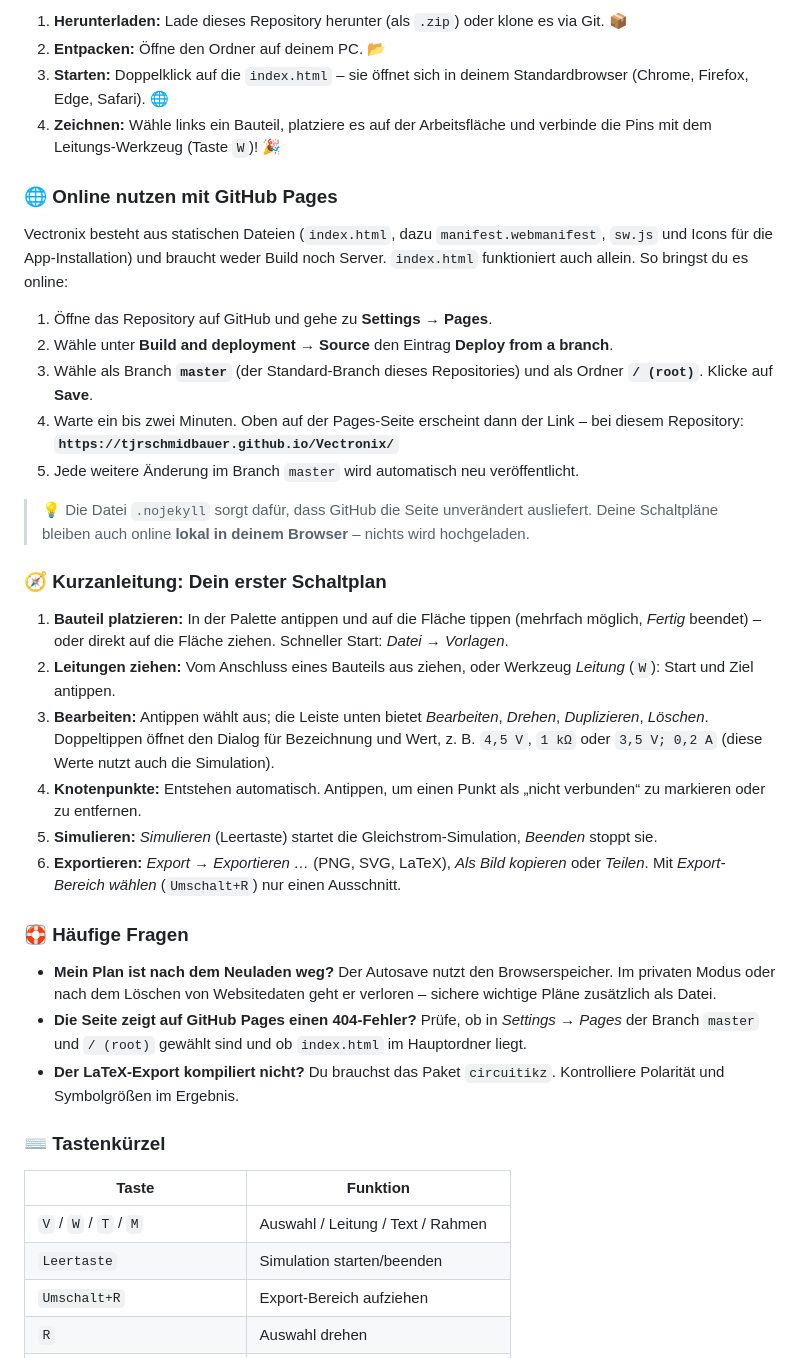
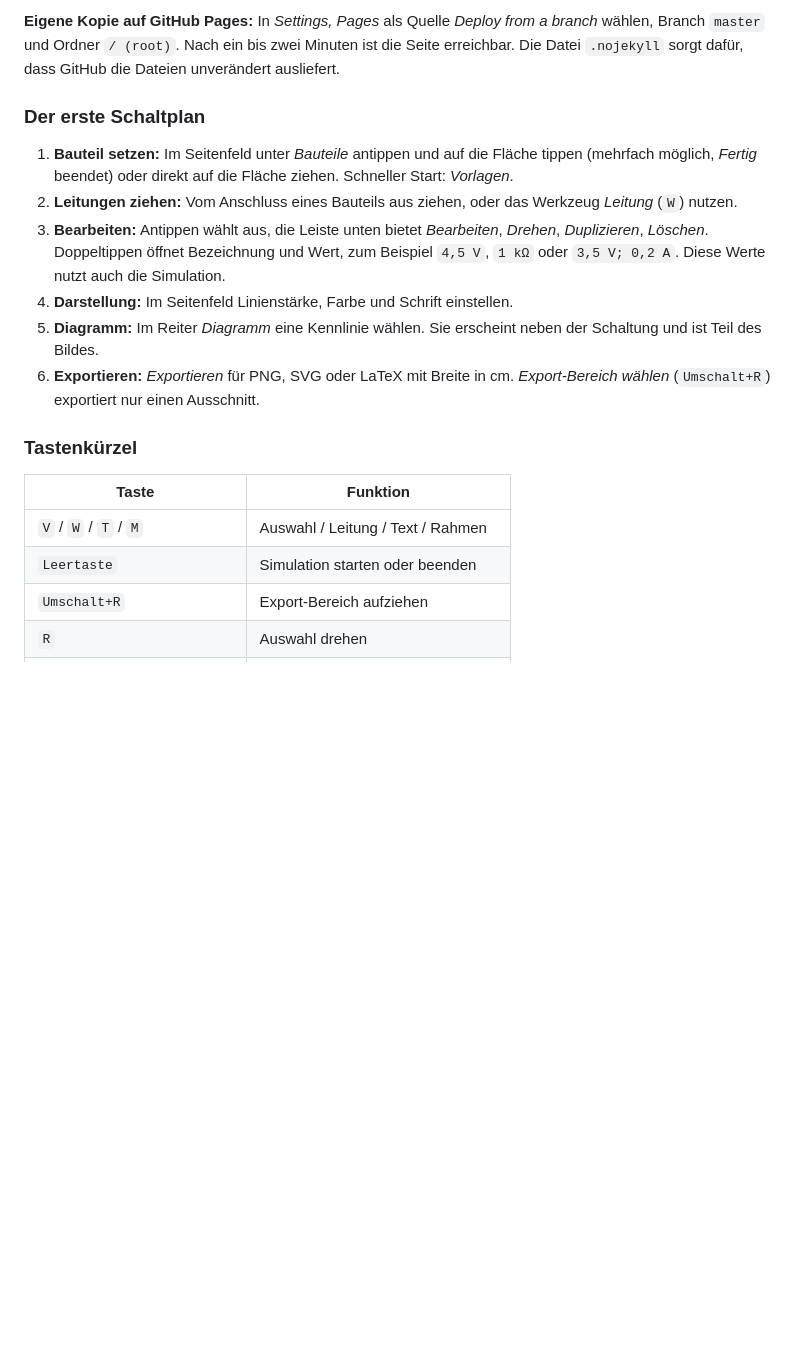
Before and after one commit to TJRSchmidbauer/Vectronix, a Markdown page: README.md, the part around one of its changes. Rendered like a GitHub page; blank space fills up the shorter version.

```diff
--- a/README.md
+++ b/README.md
@@ -74,43 +60,21 @@ Es könnte nicht einfacher sein:
 
-1. **Herunterladen:** Lade dieses Repository herunter (als `.zip`) oder klone es via Git. 📦
-2. **Entpacken:** Öffne den Ordner auf deinem PC. 📂
-3. **Starten:** Doppelklick auf die `index.html` – sie öffnet sich in deinem Standardbrowser (Chrome, Firefox, Edge, Safari). 🌐
-4. **Zeichnen:** Wähle links ein Bauteil, platziere es auf der Arbeitsfläche und verbinde die Pins mit dem Leitungs-Werkzeug (Taste `W`)! 🎉
+**Eigene Kopie auf GitHub Pages:** In *Settings, Pages* als Quelle *Deploy from a branch* wählen, Branch `master` und Ordner `/ (root)`. Nach ein bis zwei Minuten ist die Seite erreichbar. Die Datei `.nojekyll` sorgt dafür, dass GitHub die Dateien unverändert ausliefert.
 
-### 🌐 Online nutzen mit GitHub Pages
+### Der erste Schaltplan
 
-Vectronix besteht aus statischen Dateien (`index.html`, dazu `manifest.webmanifest`, `sw.js` und Icons für die App-Installation) und braucht weder Build noch Server. `index.html` funktioniert auch allein. So bringst du es online:
+1. **Bauteil setzen:** Im Seitenfeld unter *Bauteile* antippen und auf die Fläche tippen (mehrfach möglich, *Fertig* beendet) oder direkt auf die Fläche ziehen. Schneller Start: *Vorlagen*.
+2. **Leitungen ziehen:** Vom Anschluss eines Bauteils aus ziehen, oder das Werkzeug *Leitung* (`W`) nutzen.
+3. **Bearbeiten:** Antippen wählt aus, die Leiste unten bietet *Bearbeiten*, *Drehen*, *Duplizieren*, *Löschen*. Doppeltippen öffnet Bezeichnung und Wert, zum Beispiel `4,5 V`, `1 kΩ` oder `3,5 V; 0,2 A`. Diese Werte nutzt auch die Simulation.
+4. **Darstellung:** Im Seitenfeld Linienstärke, Farbe und Schrift einstellen.
+5. **Diagramm:** Im Reiter *Diagramm* eine Kennlinie wählen. Sie erscheint neben der Schaltung und ist Teil des Bildes.
+6. **Exportieren:** *Exportieren* für PNG, SVG oder LaTeX mit Breite in cm. *Export-Bereich wählen* (`Umschalt+R`) exportiert nur einen Ausschnitt.
 
-1. Öffne das Repository auf GitHub und gehe zu **Settings → Pages**.
-2. Wähle unter **Build and deployment → Source** den Eintrag **Deploy from a branch**.
-3. Wähle als Branch **`master`** (der Standard-Branch dieses Repositories) und als Ordner **`/ (root)`**. Klicke auf **Save**.
-4. Warte ein bis zwei Minuten. Oben auf der Pages-Seite erscheint dann der Link – bei diesem Repository:
-   **`https://tjrschmidbauer.github.io/Vectronix/`**
-5. Jede weitere Änderung im Branch `master` wird automatisch neu veröffentlicht.
-
-> 💡 Die Datei `.nojekyll` sorgt dafür, dass GitHub die Seite unverändert ausliefert. Deine Schaltpläne bleiben auch online **lokal in deinem Browser** – nichts wird hochgeladen.
-
-### 🧭 Kurzanleitung: Dein erster Schaltplan
-
-1. **Bauteil platzieren:** In der Palette antippen und auf die Fläche tippen (mehrfach möglich, *Fertig* beendet) – oder direkt auf die Fläche ziehen. Schneller Start: *Datei → Vorlagen*.
-2. **Leitungen ziehen:** Vom Anschluss eines Bauteils aus ziehen, oder Werkzeug *Leitung* (`W`): Start und Ziel antippen.
-3. **Bearbeiten:** Antippen wählt aus; die Leiste unten bietet *Bearbeiten*, *Drehen*, *Duplizieren*, *Löschen*. Doppeltippen öffnet den Dialog für Bezeichnung und Wert, z. B. `4,5 V`, `1 kΩ` oder `3,5 V; 0,2 A` (diese Werte nutzt auch die Simulation).
-4. **Knotenpunkte:** Entstehen automatisch. Antippen, um einen Punkt als „nicht verbunden“ zu markieren oder zu entfernen.
-5. **Simulieren:** *Simulieren* (Leertaste) startet die Gleichstrom-Simulation, *Beenden* stoppt sie.
-6. **Exportieren:** *Export → Exportieren …* (PNG, SVG, LaTeX), *Als Bild kopieren* oder *Teilen*. Mit *Export-Bereich wählen* (`Umschalt+R`) nur einen Ausschnitt.
-
-### 🛟 Häufige Fragen
-
-* **Mein Plan ist nach dem Neuladen weg?** Der Autosave nutzt den Browserspeicher. Im privaten Modus oder nach dem Löschen von Websitedaten geht er verloren – sichere wichtige Pläne zusätzlich als Datei.
-* **Die Seite zeigt auf GitHub Pages einen 404-Fehler?** Prüfe, ob in *Settings → Pages* der Branch `master` und `/ (root)` gewählt sind und ob `index.html` im Hauptordner liegt.
-* **Der LaTeX-Export kompiliert nicht?** Du brauchst das Paket `circuitikz`. Kontrolliere Polarität und Symbolgrößen im Ergebnis.
-
-### ⌨️ Tastenkürzel
+### Tastenkürzel
 
 | Taste | Funktion |
 |---|---|
 | `V` / `W` / `T` / `M` | Auswahl / Leitung / Text / Rahmen |
-| `Leertaste` | Simulation starten/beenden |
+| `Leertaste` | Simulation starten oder beenden |
 | `Umschalt+R` | Export-Bereich aufziehen |
 | `R` | Auswahl drehen |
 | `Entf` | Auswahl löschen |
```
Also changed, not shown: other parts of README.md (+68 -61 lines), docs/images/darstellung.png (added), docs/images/export.png (added), docs/images/kennlinie.png (added), docs/images/vorlagen.png (added), 1 other file.
